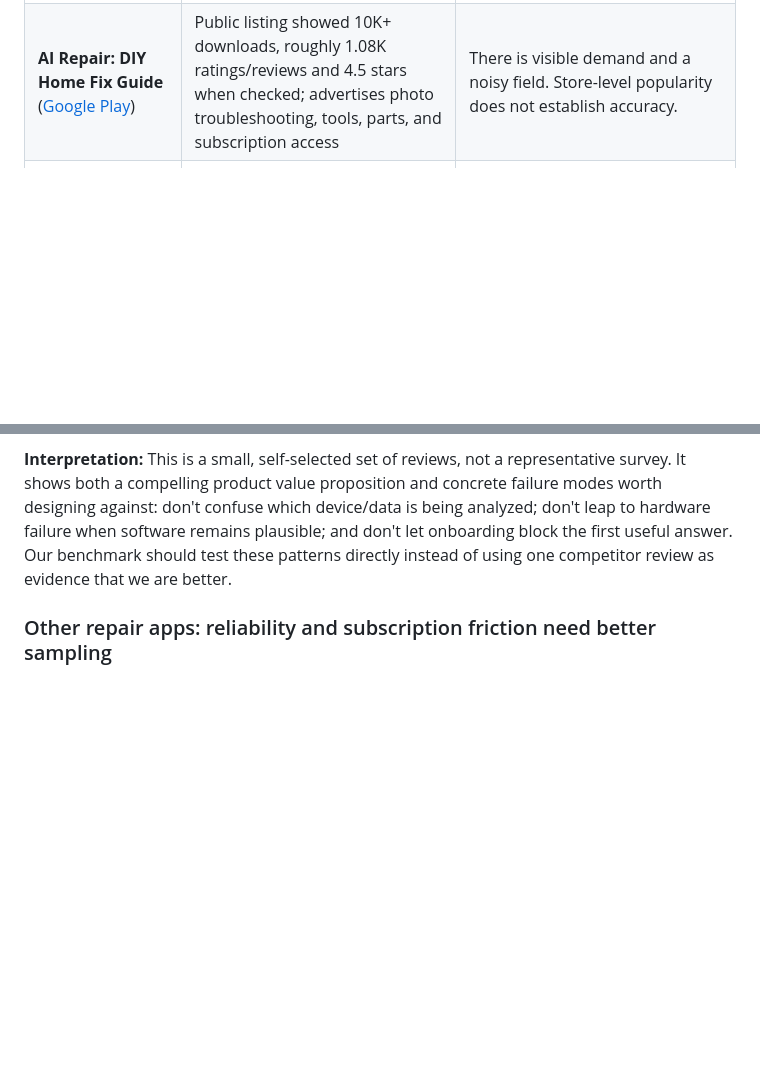
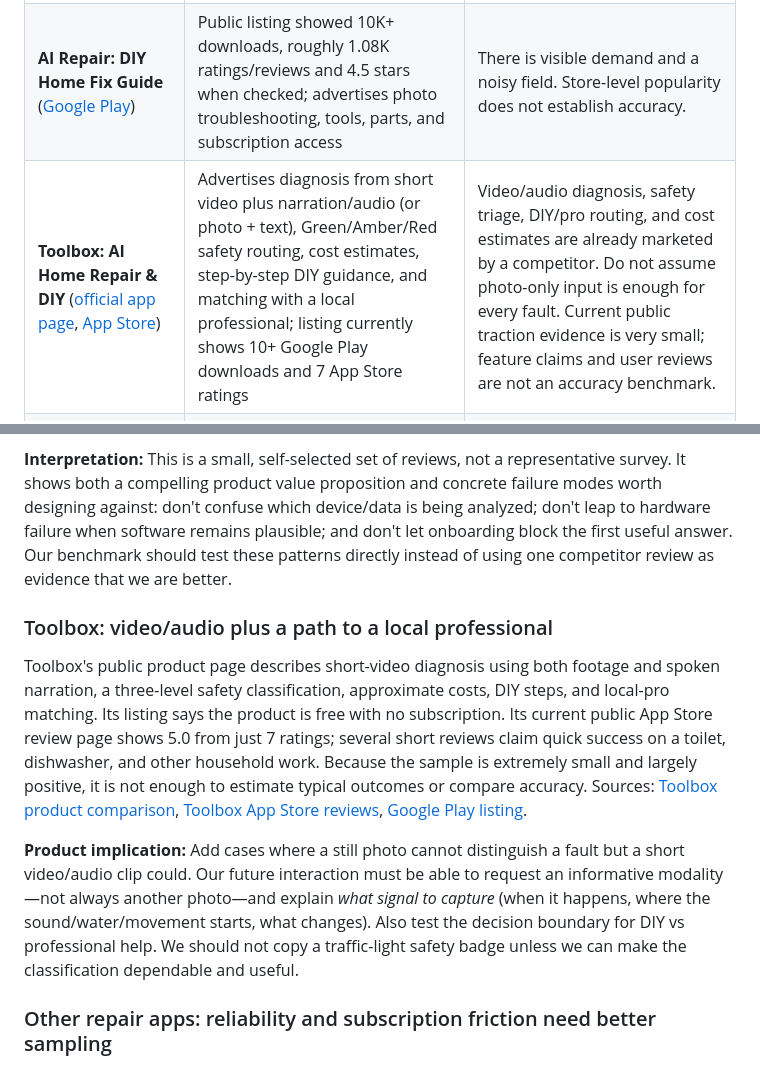
Before and after one commit to serag21/visual-investigator, a Markdown page: docs/market-intelligence/competitive-landscape-2026-10.md, 2 parts joined by grey strips. Drawn GitHub-style; blank space fills up the shorter version.

Commit message:
Track Toolbox video and audio repair competitor

```diff
--- a/docs/market-intelligence/competitive-landscape-2026-10.md
+++ b/docs/market-intelligence/competitive-landscape-2026-10.md
@@ -22,6 +22,7 @@ We should not claim that "photo in, diagnosis out", follow-up questions, step-by
 | **AI Repair DIY: Photo Fix Guide** ([Google Play](https://play.google.com/store/apps/details?id=com.revolvesoft.ai_repair_diy)) | Public listing was updated Oct. 5, 2026; advertises diagnosis, DIY/pro verdict, time/cost, tools/parts, follow-up questions, repair history, and limited free usage | Repair guidance, safety routing, follow-ups, and repair history are already claimed by competitors. Study real usability and outcomes before treating any as whitespace. |
 | **Repair AI: Fix Anything** ([Google Play](https://play.google.com/store/apps/details?id=com.nggyu.repair)) | Advertises appliance fault diagnosis, repair-vs-replace thinking, model-plate capture for part identification, and trade-specific stop conditions | Exact part selection grounded in labels/model context is a direct competitor feature. Test compatibility behavior against that promise. |
 | **AI Repair: DIY Home Fix Guide** ([Google Play](https://play.google.com/store/apps/details?id=com.ai.repair.appliances)) | Public listing showed 10K+ downloads, roughly 1.08K ratings/reviews and 4.5 stars when checked; advertises photo troubleshooting, tools, parts, and subscription access | There is visible demand and a noisy field. Store-level popularity does not establish accuracy. |
+| **Toolbox: AI Home Repair & DIY** ([official app page](https://toolbox.repair/best-home-repair-apps), [App Store](https://apps.apple.com/us/app/toolbox-ai-home-repair-diy/id6760466519)) | Advertises diagnosis from short video plus narration/audio (or photo + text), Green/Amber/Red safety routing, cost estimates, step-by-step DIY guidance, and matching with a local professional; listing currently shows 10+ Google Play downloads and 7 App Store ratings | Video/audio diagnosis, safety triage, DIY/pro routing, and cost estimates are already marketed by a competitor. Do not assume photo-only input is enough for every fault. Current public traction evidence is very small; feature claims and user reviews are not an accuracy benchmark. |
 | **Fix It — Repair Anything with AI** ([App Store](https://apps.apple.com/us/app/fix-it-repair-anything-w-ai/id6745745255)) | Advertises annotated photos, guided troubleshooting, appliance-specific content, repair chat, and part links; its listing showed 4.2 from 17 ratings at the time of the initial scan | A small rating sample is not enough to infer satisfaction trends. Annotation and repair-part guidance are existing features, not unique ideas. |
 
 ## User feedback signals worth tracking
@@ -50,6 +51,12 @@ The public App Store review page currently displays 4.8/5 from 260 ratings, but
 Source for these dated examples and the currently displayed rating: [iFixit App Store reviews](https://apps.apple.com/us/app/ifixit/id6755199743?platform=iphone&see-all=reviews).
 
 **Interpretation:** This is a small, self-selected set of reviews, not a representative survey. It shows both a compelling product value proposition and concrete failure modes worth designing against: don't confuse which device/data is being analyzed; don't leap to hardware failure when software remains plausible; and don't let onboarding block the first useful answer. Our benchmark should test these patterns directly instead of using one competitor review as evidence that we are better.
+
+### Toolbox: video/audio plus a path to a local professional
+
+Toolbox's public product page describes short-video diagnosis using both footage and spoken narration, a three-level safety classification, approximate costs, DIY steps, and local-pro matching. Its listing says the product is free with no subscription. Its current public App Store review page shows 5.0 from just 7 ratings; several short reviews claim quick success on a toilet, dishwasher, and other household work. Because the sample is extremely small and largely positive, it is not enough to estimate typical outcomes or compare accuracy. Sources: [Toolbox product comparison](https://toolbox.repair/best-home-repair-apps), [Toolbox App Store reviews](https://apps.apple.com/us/app/toolbox-ai-home-repair-diy/id6760466519?platform=iphone&see-all=reviews), [Google Play listing](https://play.google.com/store/apps/details?hl=en-US&id=com.toolbox.repair).
+
+**Product implication:** Add cases where a still photo cannot distinguish a fault but a short video/audio clip could. Our future interaction must be able to request an informative modality—not always another photo—and explain *what signal to capture* (when it happens, where the sound/water/movement starts, what changes). Also test the decision boundary for DIY vs professional help. We should not copy a traffic-light safety badge unless we can make the classification dependable and useful.
 
 ### Other repair apps: reliability and subscription friction need better sampling
 
```
